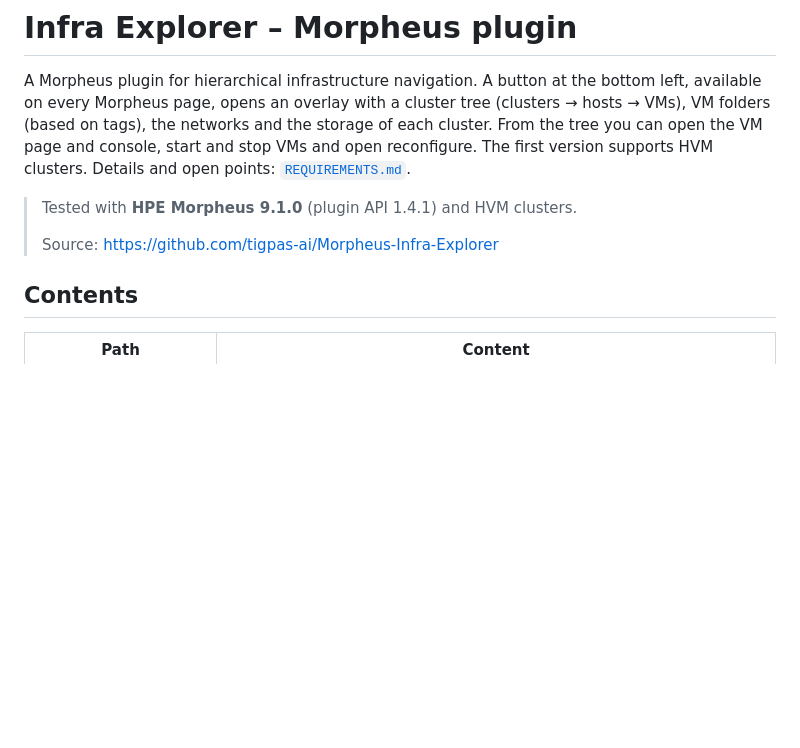
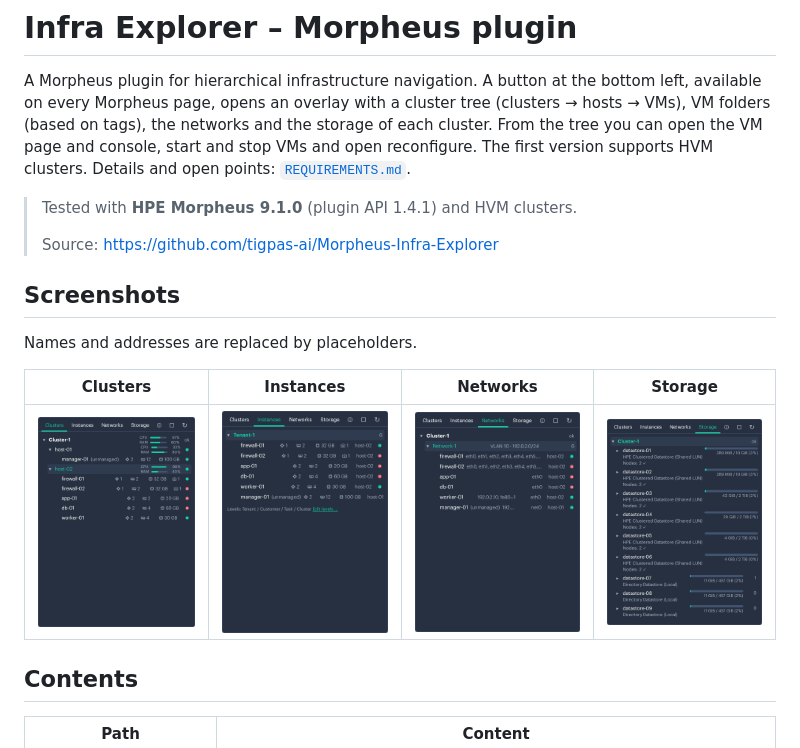
Before and after one commit to tigpas-ai/Morpheus-Infra-Explorer, a Markdown page: README.md, the part around the change. GitHub-like rendering; pictures changed too: docs/images/clusters.png (added), docs/images/instances.png (added), docs/images/networks.png (added); blank space fills up the shorter version.

Commit message:
Add screenshots of the overlay to the README
Co-Authored-By: Claude Sonnet 5.5 <noreply@anthropic.com>

```diff
--- a/README.md
+++ b/README.md
@@ -8,6 +8,13 @@ reconfigure. The first version supports HVM clusters. Details and open points: [
 > Tested with **HPE Morpheus 9.1.0** (plugin API 1.4.1) and HVM clusters.
 >
 > Source: <https://github.com/tigpas-ai/Morpheus-Infra-Explorer>
+
+## Screenshots
+Names and addresses are replaced by placeholders.
+
+| Clusters | Instances | Networks | Storage |
+|---|---|---|---|
+| ![Cluster tree](docs/images/clusters.png) | ![VM folders](docs/images/instances.png) | ![Networks](docs/images/networks.png) | ![Storage](docs/images/storage.png) |
 
 ## Contents
 | Path | Content |
```
